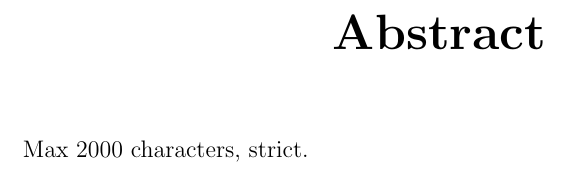
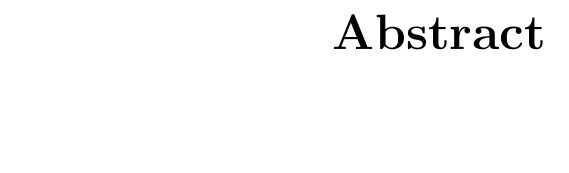
Before and after one commit to francescodente/distributed-frp-thesis, a LaTeX thesis (thesis-main.tex, which reads parts/abstract.tex): part of page 3 of 39, cut so that both start at the same text, the shorter picture padded with empty space. Compiled offline with pdfLaTeX.

Commit message:
Write down comments for the abstract

```diff
--- a/parts/abstract.tex
+++ b/parts/abstract.tex
@@ -1,3 +1,6 @@
 \begin{abstract}
-    Max 2000 characters, strict.
+% in general, we want to be able to declaratively specify the behavior of distributed systems.
+% AC is an approach that solves this problem, but it currently doesn't allow to fine-tune the dynamics an the timing of events.
+% With FRP, the objective is to explore these issues and propose a way to control the dynamics and the reactivity of the computations.
+% The vision is "functional reactive self organization"
 \end{abstract}
```
